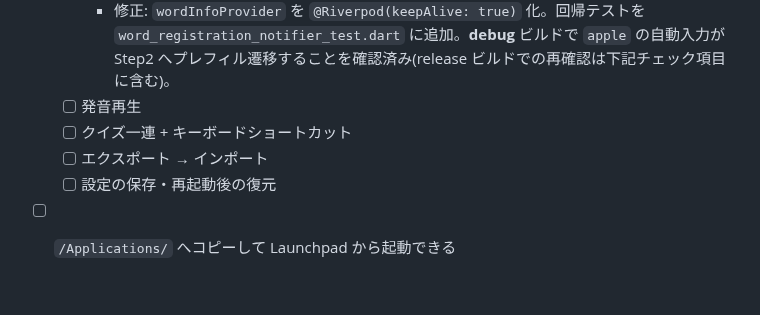
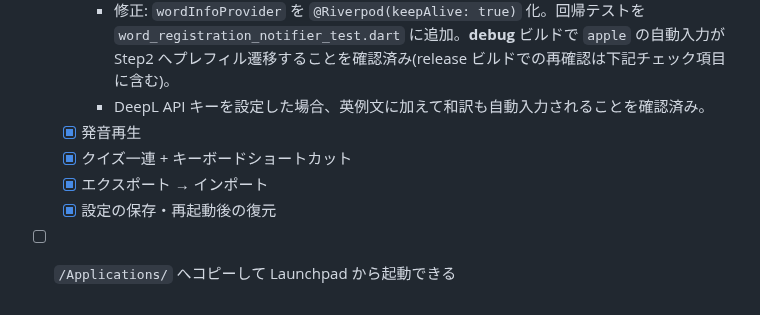
Before and after one commit to koheimikami3/eitangocho, a Markdown page: docs/plans/phase4-verification.md, the part around the change. Rendered like a GitHub page.

Commit message:
docs: mark C4 release-build functional checks as verified
Co-Authored-By: Claude Fable 5 <noreply@anthropic.com>

```diff
--- a/docs/plans/phase4-verification.md
+++ b/docs/plans/phase4-verification.md
@@ -116,8 +116,9 @@
     - 修正: `wordInfoProvider` を `@Riverpod(keepAlive: true)` 化。回帰テストを
       `word_registration_notifier_test.dart` に追加。**debug** ビルドで `apple` の自動入力が
       Step2 へプレフィル遷移することを確認済み(release ビルドでの再確認は下記チェック項目に含む)。
-  - [ ] 発音再生
-  - [ ] クイズ一連 + キーボードショートカット
-  - [ ] エクスポート → インポート
-  - [ ] 設定の保存・再起動後の復元
+    - DeepL API キーを設定した場合、英例文に加えて和訳も自動入力されることを確認済み。
+  - [x] 発音再生
+  - [x] クイズ一連 + キーボードショートカット
+  - [x] エクスポート → インポート
+  - [x] 設定の保存・再起動後の復元
 - [ ] `/Applications/` へコピーして Launchpad から起動できる
```
